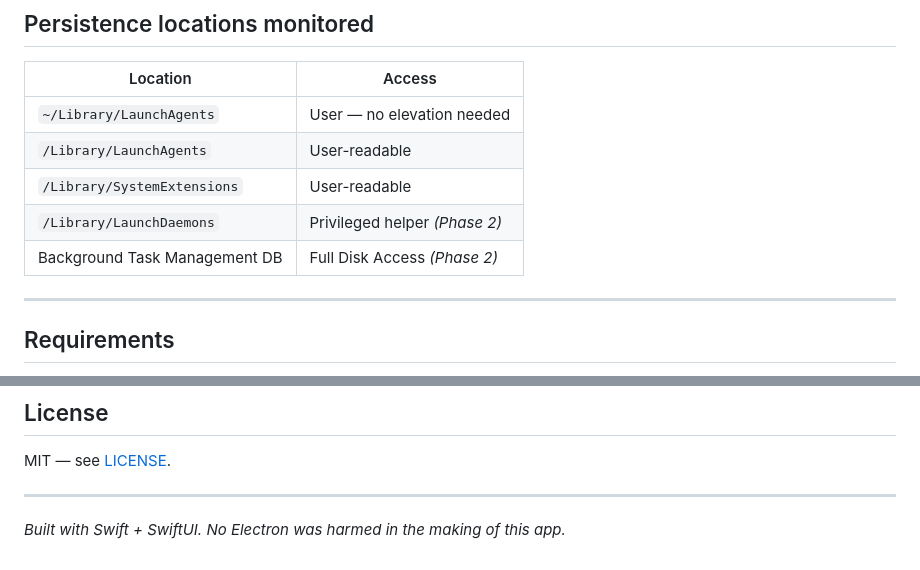
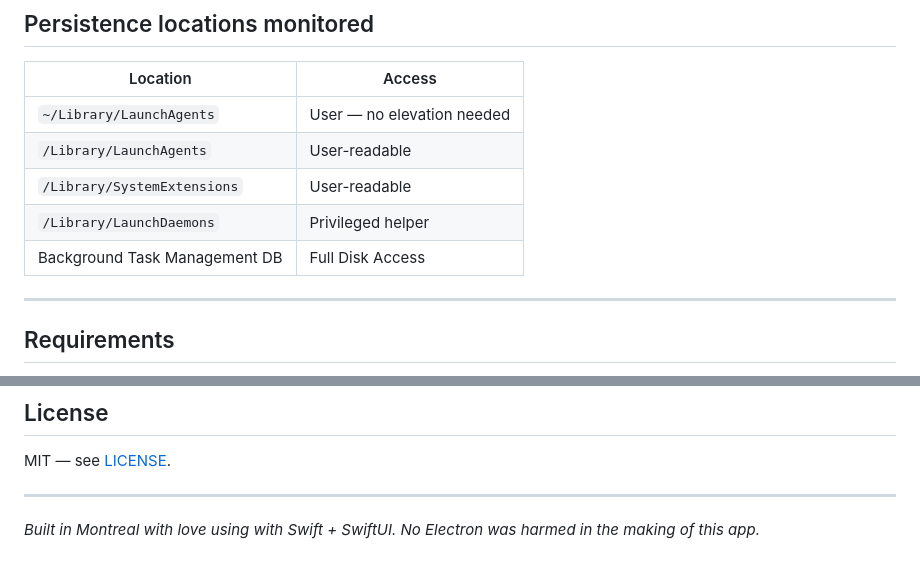
Before and after one commit to deijmaster/LatentGrain, a Markdown page: README.md, 2 parts joined by grey strips. Rendered like a GitHub page.

Commit message:
Update README for clarity and roadmap completion

```diff
--- a/README.md
+++ b/README.md
@@ -40,8 +40,8 @@ No alarmism. No bloat. Just the facts.
 | `~/Library/LaunchAgents` | User — no elevation needed |
 | `/Library/LaunchAgents` | User-readable |
 | `/Library/SystemExtensions` | User-readable |
-| `/Library/LaunchDaemons` | Privileged helper *(Phase 2)* |
-| Background Task Management DB | Full Disk Access *(Phase 2)* |
+| `/Library/LaunchDaemons` | Privileged helper |
+| Background Task Management DB | Full Disk Access |
 
 ---
 
@@ -174,4 +174,4 @@ MIT — see [LICENSE](LICENSE).
 
 ---
 
-*Built with Swift + SwiftUI. No Electron was harmed in the making of this app.*
+*Built in Montreal with love using with Swift + SwiftUI. No Electron was harmed in the making of this app.*
```
Also changed, not shown: other parts of README.md (+1 -1 lines).
